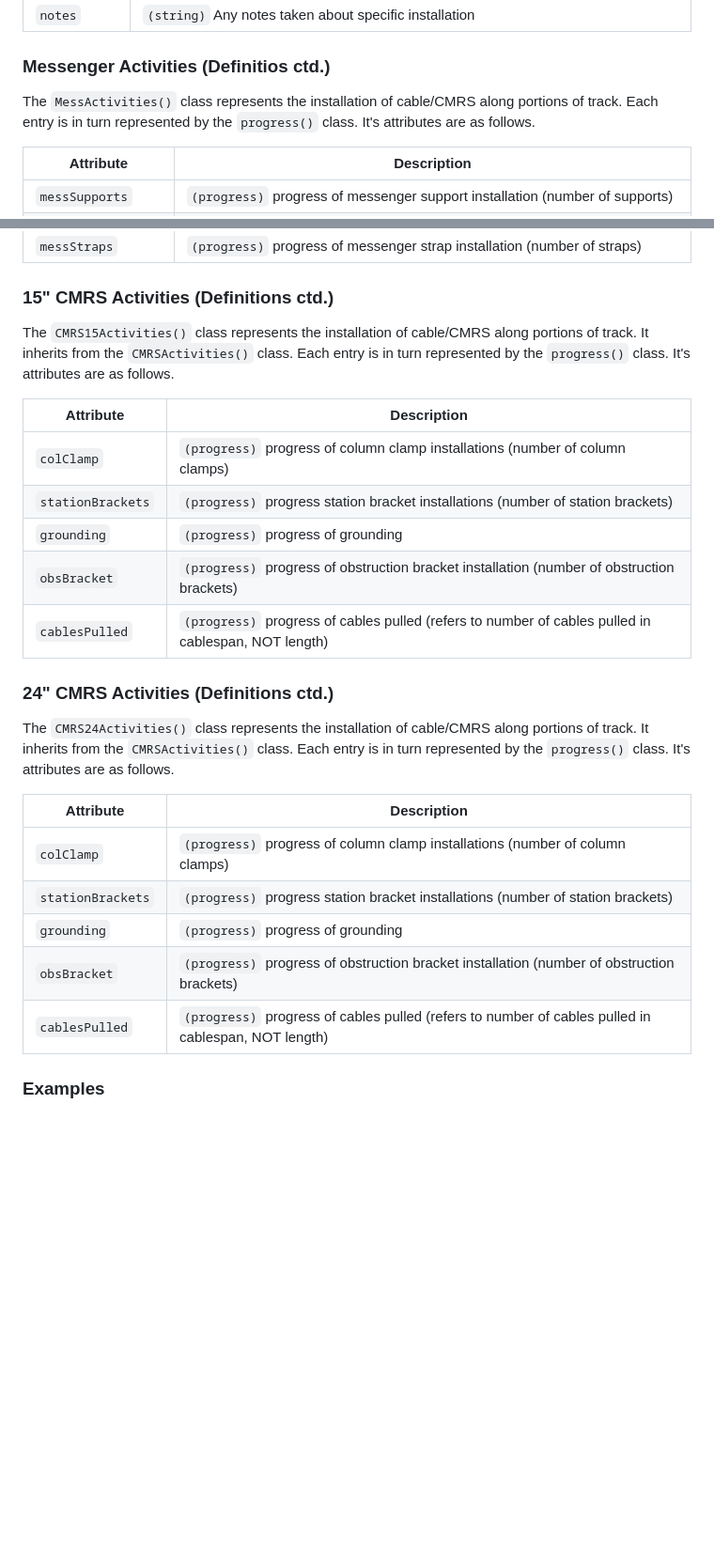
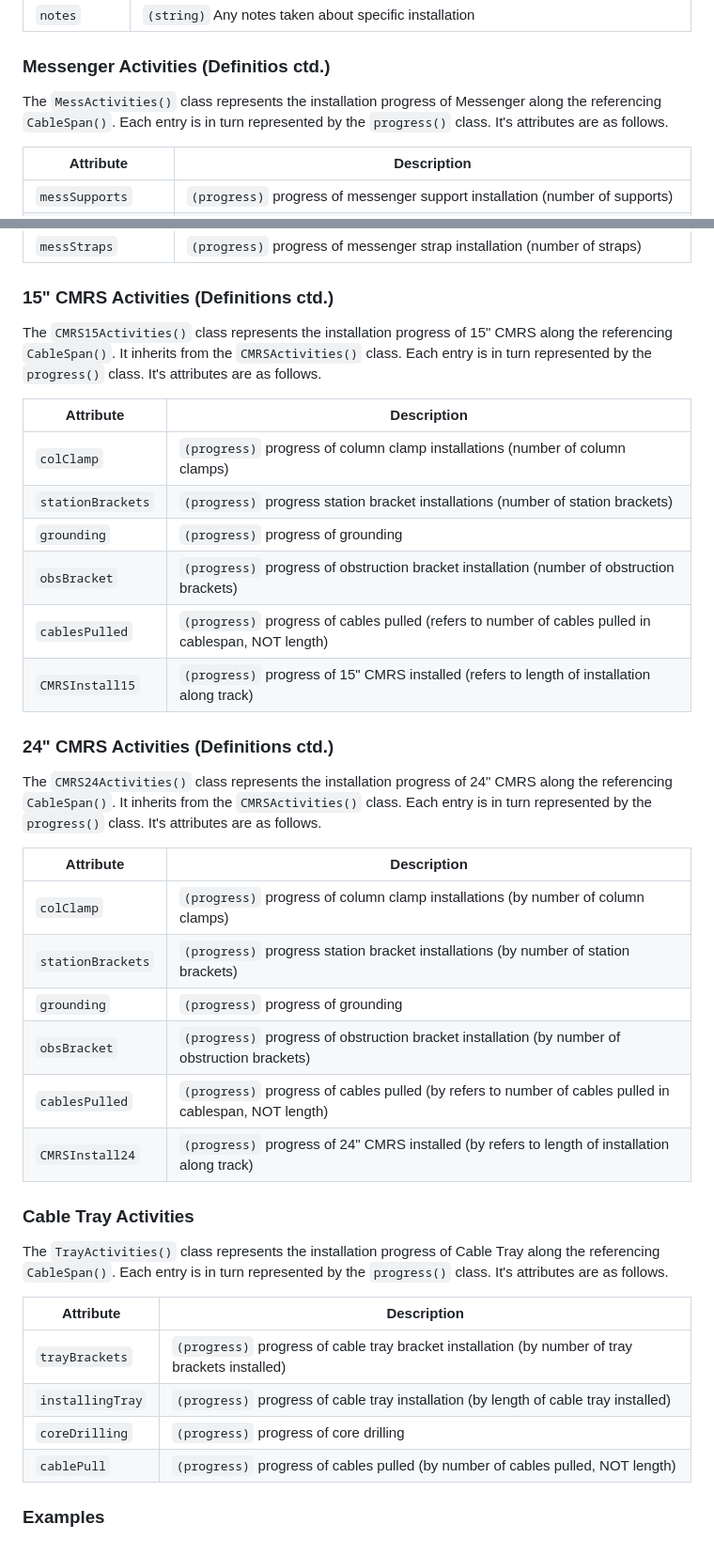
Before and after one commit to moinakdas/Wayside-Installation-Tracker, a Markdown page: README.md, 2 parts joined by grey strips. Shown at 94% size. Drawn GitHub-style; blank space fills up the shorter version.

```diff
--- a/README.md
+++ b/README.md
@@ -30,7 +30,7 @@ The `CableSpan()` class represents the installation of cable/CMRS along portions
 |`notes`| `(string)` Any notes taken about specific installation |
 
 ### Messenger Activities (Definitios ctd.)
-The `MessActivities()` class represents the installation of cable/CMRS along portions of track. Each entry is in turn represented by the `progress()` class. It's attributes are as follows.
+The `MessActivities()` class represents the installation progress of Messenger along the referencing `CableSpan()`. Each entry is in turn represented by the `progress()` class. It's attributes are as follows.
 
 | Attribute | Description |
 |-----------|-------------|
@@ -41,7 +41,7 @@ The `MessActivities()` class represents the installation of cable/CMRS along por
 |`messStraps`| `(progress)` progress of messenger strap installation (number of straps) |
 
 ### 15" CMRS Activities (Definitions ctd.)
-The `CMRS15Activities()` class represents the installation of cable/CMRS along portions of track. It inherits from the `CMRSActivities()` class. Each entry is in turn represented by the `progress()` class. It's attributes are as follows.
+The `CMRS15Activities()` class represents the installation progress of 15" CMRS along the referencing `CableSpan()`. It inherits from the `CMRSActivities()` class. Each entry is in turn represented by the `progress()` class. It's attributes are as follows.
 
 | Attribute | Description |
 |-----------|-------------|
@@ -50,16 +50,28 @@ The `CMRS15Activities()` class represents the installation of cable/CMRS along p
 |`grounding`| `(progress)` progress of grounding |
 |`obsBracket`| `(progress)` progress of obstruction bracket installation (number of obstruction brackets) |
 |`cablesPulled`| `(progress)` progress of cables pulled (refers to number of cables pulled in cablespan, NOT length) |
+|`CMRSInstall15`|`(progress)` progress of 15" CMRS installed (refers to length of installation along track)|
 
 ### 24" CMRS Activities (Definitions ctd.)
-The `CMRS24Activities()` class represents the installation of cable/CMRS along portions of track. It inherits from the `CMRSActivities()` class. Each entry is in turn represented by the `progress()` class. It's attributes are as follows.
+The `CMRS24Activities()` class represents the installation progress of 24" CMRS along the referencing `CableSpan()`. It inherits from the `CMRSActivities()` class. Each entry is in turn represented by the `progress()` class. It's attributes are as follows.
 
 | Attribute | Description |
 |-----------|-------------|
-|`colClamp`|`(progress)` progress of column clamp installations (number of column clamps)|
-|`stationBrackets`| `(progress)` progress station bracket installations (number of station brackets) |
+|`colClamp`|`(progress)` progress of column clamp installations (by number of column clamps)|
+|`stationBrackets`| `(progress)` progress station bracket installations (by number of station brackets) |
 |`grounding`| `(progress)` progress of grounding |
-|`obsBracket`| `(progress)` progress of obstruction bracket installation (number of obstruction brackets) |
-|`cablesPulled`| `(progress)` progress of cables pulled (refers to number of cables pulled in cablespan, NOT length) |
+|`obsBracket`| `(progress)` progress of obstruction bracket installation (by number of obstruction brackets) |
+|`cablesPulled`| `(progress)` progress of cables pulled (by refers to number of cables pulled in cablespan, NOT length) |
+|`CMRSInstall24`|`(progress)` progress of 24" CMRS installed (by refers to length of installation along track)|
+
+### Cable Tray Activities
+The `TrayActivities()` class represents the installation progress of Cable Tray along the referencing `CableSpan()`. Each entry is in turn represented by the `progress()` class. It's attributes are as follows.
+
+| Attribute | Description |
+|-----------|-------------|
+|`trayBrackets`|`(progress)` progress of cable tray bracket installation (by number of tray brackets installed) |
+|`installingTray`|`(progress)` progress of cable tray installation (by length of cable tray installed)|
+|`coreDrilling`|`(progress)` progress of core drilling|
+|`cablePull`|`(progress)` progress of cables pulled (by number of cables pulled, NOT length)|
 
 ### Examples
```
